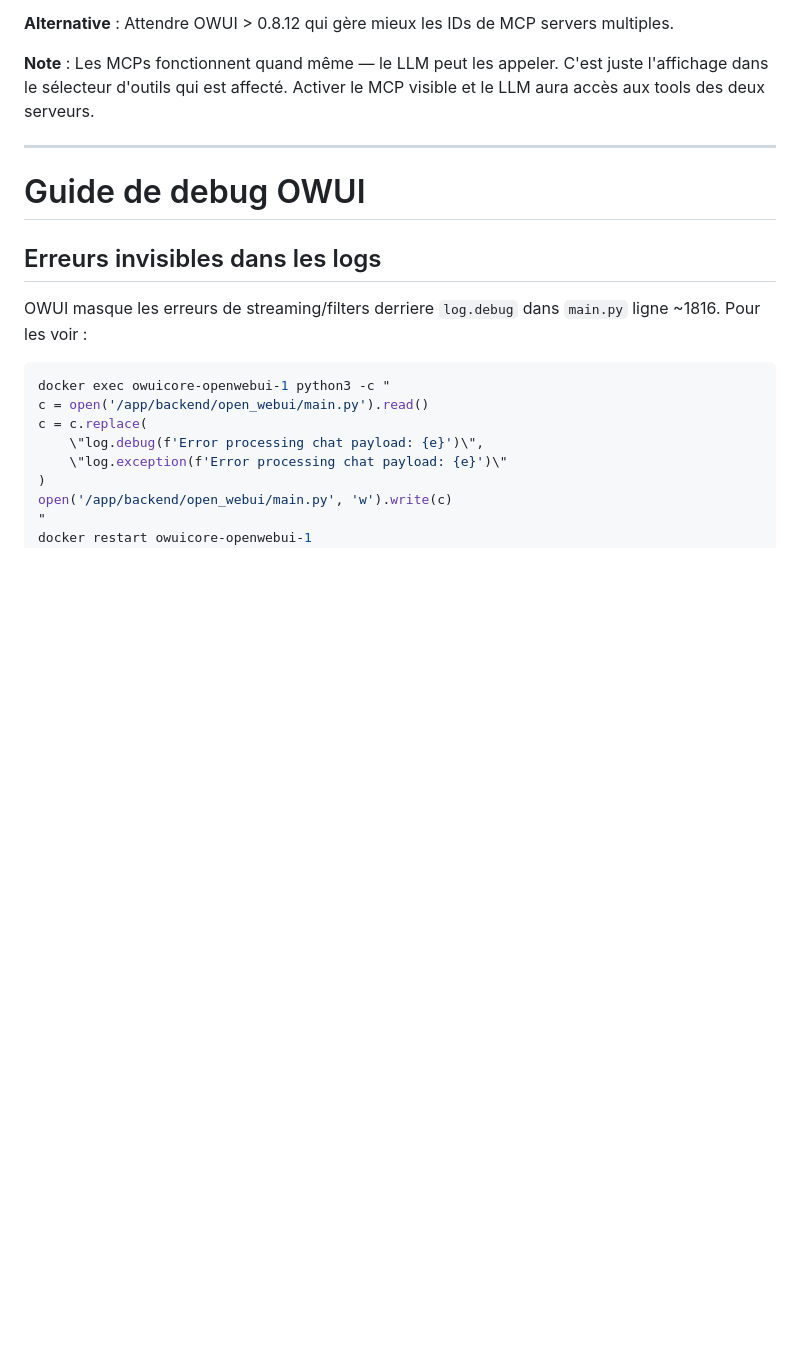
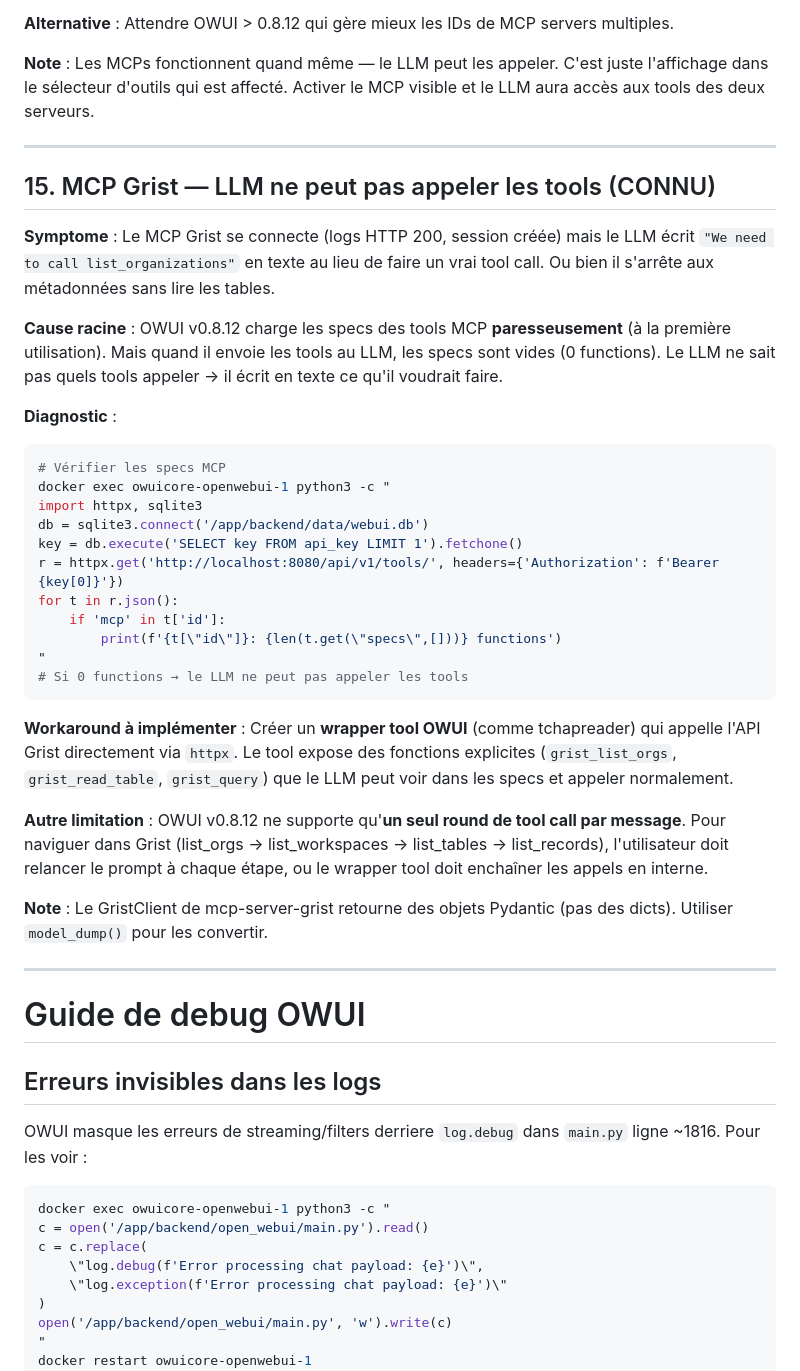
Before and after one commit to IA-Generative/owuicore-main, a Markdown page: docs/bugs-connus.md, the part around the change. Rendered like a GitHub page; blank space fills up the shorter version.

Commit message:
docs: bug #15 — MCP Grist tools invisible to LLM (0 specs)
OWUI v0.8.12 lazy-loads MCP specs but sends empty specs to LLM.
LLM writes text instead of making tool calls. Documented workaround:
build a wrapper tool that calls Grist API directly via httpx.

Also noted: single tool call round per message, Pydantic objects.

Co-Authored-By: Claude Opus 4.6 (1M context) <noreply@anthropic.com>

````diff
--- a/docs/bugs-connus.md
+++ b/docs/bugs-connus.md
@@ -269,6 +269,35 @@ print('OK' if 'image_analysis' in result['messages'][-1]['content'] else 'FAIL')
 
 ---
 
+## 15. MCP Grist — LLM ne peut pas appeler les tools (CONNU)
+
+**Symptome** : Le MCP Grist se connecte (logs HTTP 200, session créée) mais le LLM écrit `"We need to call list_organizations"` en texte au lieu de faire un vrai tool call. Ou bien il s'arrête aux métadonnées sans lire les tables.
+
+**Cause racine** : OWUI v0.8.12 charge les specs des tools MCP **paresseusement** (à la première utilisation). Mais quand il envoie les tools au LLM, les specs sont vides (0 functions). Le LLM ne sait pas quels tools appeler → il écrit en texte ce qu'il voudrait faire.
+
+**Diagnostic** :
+```bash
+# Vérifier les specs MCP
+docker exec owuicore-openwebui-1 python3 -c "
+import httpx, sqlite3
+db = sqlite3.connect('/app/backend/data/webui.db')
+key = db.execute('SELECT key FROM api_key LIMIT 1').fetchone()
+r = httpx.get('http://localhost:8080/api/v1/tools/', headers={'Authorization': f'Bearer {key[0]}'})
+for t in r.json():
+    if 'mcp' in t['id']:
+        print(f'{t[\"id\"]}: {len(t.get(\"specs\",[]))} functions')
+"
+# Si 0 functions → le LLM ne peut pas appeler les tools
+```
+
+**Workaround à implémenter** : Créer un **wrapper tool OWUI** (comme tchapreader) qui appelle l'API Grist directement via `httpx`. Le tool expose des fonctions explicites (`grist_list_orgs`, `grist_read_table`, `grist_query`) que le LLM peut voir dans les specs et appeler normalement.
+
+**Autre limitation** : OWUI v0.8.12 ne supporte qu'**un seul round de tool call par message**. Pour naviguer dans Grist (list_orgs → list_workspaces → list_tables → list_records), l'utilisateur doit relancer le prompt à chaque étape, ou le wrapper tool doit enchaîner les appels en interne.
+
+**Note** : Le GristClient de mcp-server-grist retourne des objets Pydantic (pas des dicts). Utiliser `model_dump()` pour les convertir.
+
+---
+
 # Guide de debug OWUI
 
 ## Erreurs invisibles dans les logs
````
